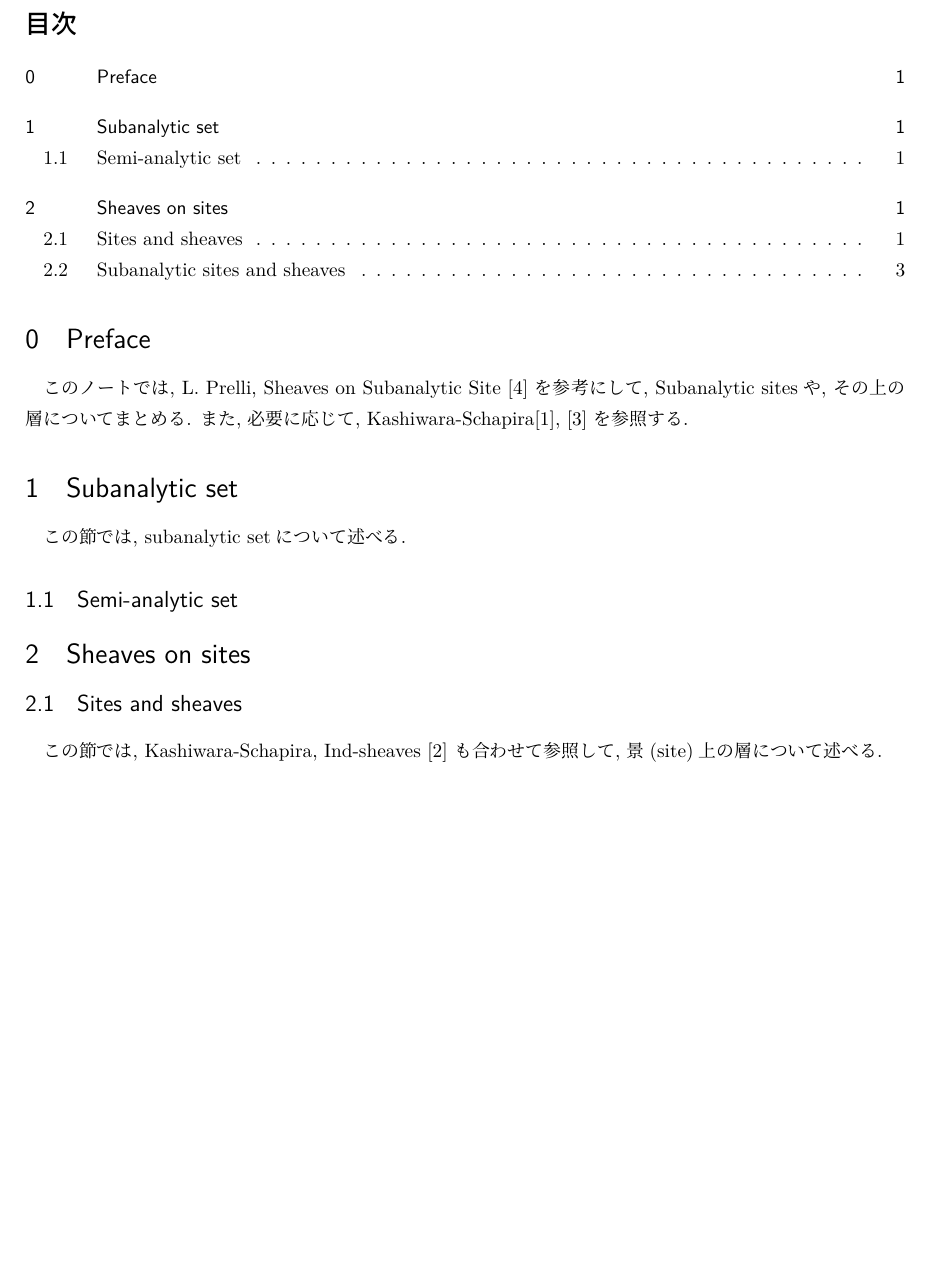
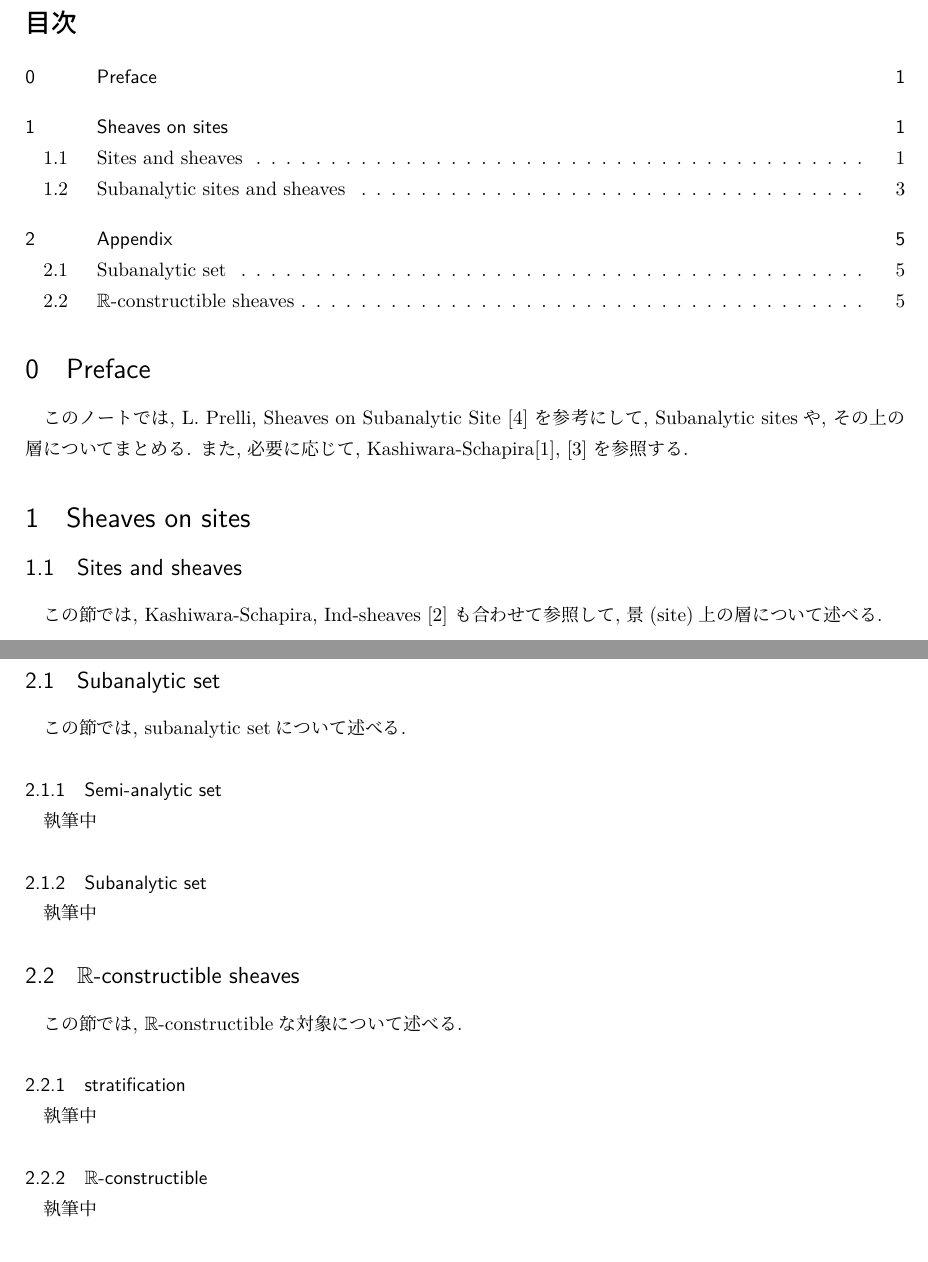
Before and after one commit to tnishida05/subanalytic_semi, a LaTeX document (main.tex, which reads contents/01-01.tex, contents/1-1.tex, contents/a-1.tex): part of page 1 of 5 before the commit and two parts of pages 1 and 5 of 5 after it, the two joined at a grey line, cut so that both start at the same text, the shorter picture padded with empty space. Compiled offline with upLaTeX and dvipdfmx.

Commit message:
subanalyticとconstructibleをappendixに移動

```diff
--- a/contents/01-01.tex
+++ /dev/null
@@ -1,8 +0,0 @@
-\documentclass[../main]{subfiles}
-
-\begin{document}
-\setcounter{section}{1}
-\setcounter{subsection}{1} \addtocounter{subsection}{-1}
-\subsection{Semi-analytic set}
-
-\end{document}
--- a/contents/02-01.tex
+++ b/contents/1-1.tex
@@ -1,7 +1,7 @@
 \documentclass[../main]{subfiles}
 
 \begin{document}
-\setcounter{section}{2}
+\setcounter{section}{1}
 \setcounter{subsection}{1} \addtocounter{subsection}{-1}
 \subsection{Sites and sheaves}
 この節では,
--- /dev/null
+++ b/contents/a-1.tex
@@ -0,0 +1,12 @@
+\documentclass[../main]{subfiles}
+
+\begin{document}
+%\setcounter{section}{2}
+\setcounter{subsection}{1} \addtocounter{subsection}{-1}
+\subsection{Subanalytic set}
+この節では, subanalytic setについて述べる.
+\subsubsection{Semi-analytic set}
+執筆中
+\subsubsection{Subanalytic set}
+執筆中
+\end{document}
--- /dev/null
+++ b/contents/a-2.tex
@@ -0,0 +1,12 @@
+\documentclass[../main]{subfiles}
+
+\begin{document}
+%\setcounter{section}{2}
+\setcounter{subsection}{2} \addtocounter{subsection}{-1}
+\subsection{$\mathbb{R}$-constructible sheaves}
+この節では, $\mathbb{R}$-constructibleな対象について述べる.
+\subsubsection{stratification}
+執筆中
+\subsubsection{$\mathbb{R}$-constructible}
+執筆中
+\end{document}
--- a/main.tex
+++ b/main.tex
@@ -33,8 +33,7 @@ Subanalytic sitesや,
 Kashiwara-Schapira\cite{book:KS_sh}, \cite{book:KS_cat}
 を参照する.
 
-\section{Subanalytic set}
-この節では, subanalytic setについて述べる.
-\subfile{contents/01-01}
+\section{Sheaves on sites}
+\subfile{contents/1-1}
+\subfile{contents/1-2}
 
-\section{Sheaves on sites}
@@ -43,3 +41,5 @@ Kashiwara-Schapira\cite{book:KS_sh}, \cite{book:KS_cat}
+\subfile{contents/a-1} % subanalytic set
+\subfile{contents/a-2} % constructible sheaves
 
 \bibliography{ref}
 \end{document}
```
Also changed, not shown: contents/01-02.tex (deleted, +0 -8 lines), contents/1-2.tex (renamed from contents/02-02.tex, +5 -3 lines), out.pdf, main.tex (3 more changed lines).
